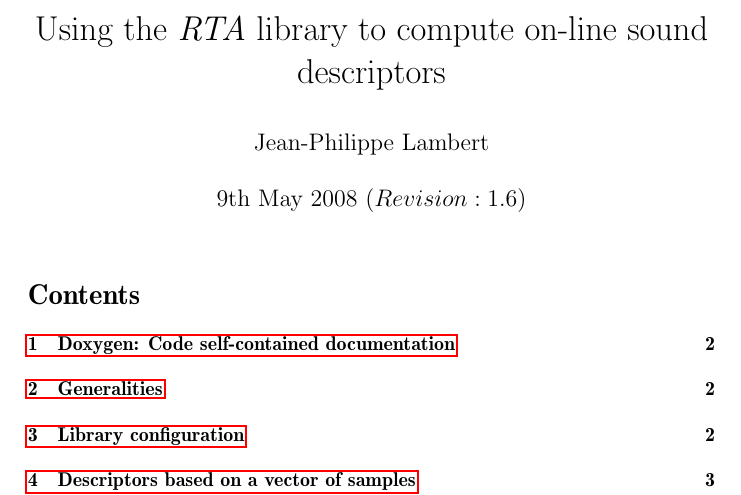
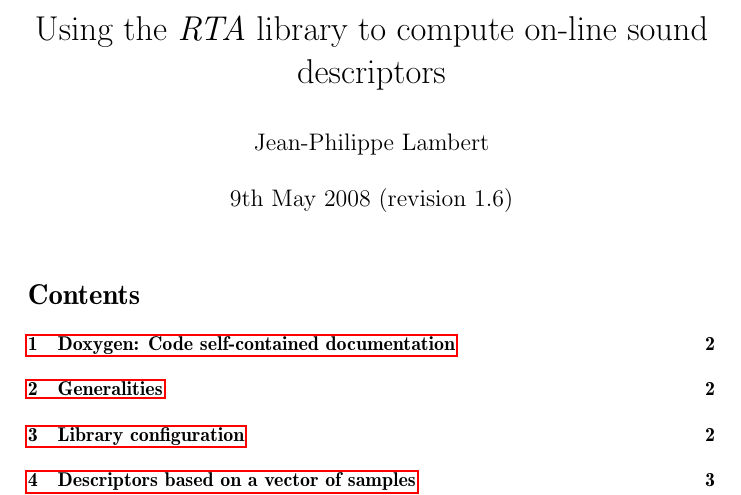
Before and after one commit to ircam-ismm/rta-lib, a LaTeX document (documentation/rta_documentation.tex): part of page 1 of 8, cut so that both start at the same text. Compiled offline with pdfLaTeX.

Commit message:
dummy update for voxtranet svn

```diff
--- a/documentation/rta_documentation.tex
+++ b/documentation/rta_documentation.tex
@@ -18,12 +18,14 @@
 \begin{document}
 
 %%%%% definitions
-\newcommand{\theversion}{$Revision: 1.6 $}
 
 \newcommand{\theday}{9th}
 \newcommand{\themonth}{May}
 \newcommand{\theyear}{2008}
 \newcommand{\thedate}{\theday\ \themonth\ \theyear\ (\theversion)}
+
+\newcommand{\theversion}{revision 1.6}
+
 
 \newcommand{\separation}{\vspace{1ex}}
 
```
Also changed, not shown: documentation/rta_dataflow.pdf, documentation/rta_documentation.pdf, 2 other files.
